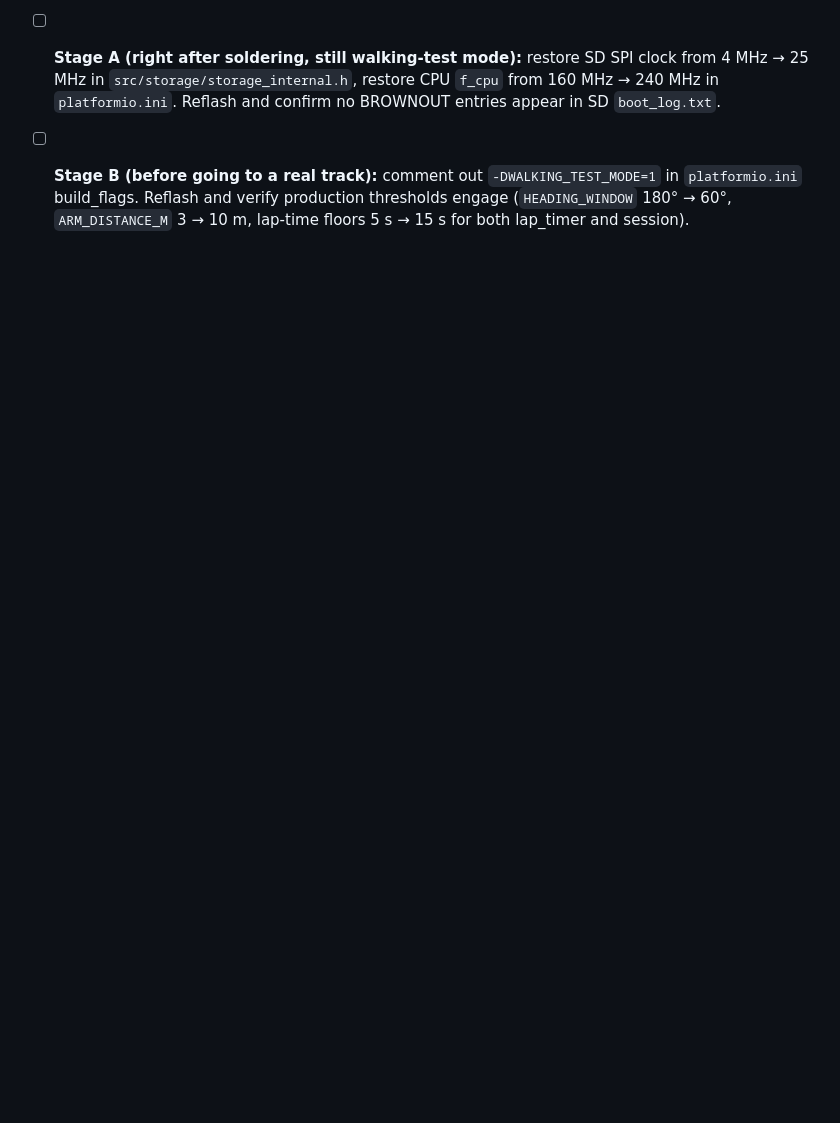
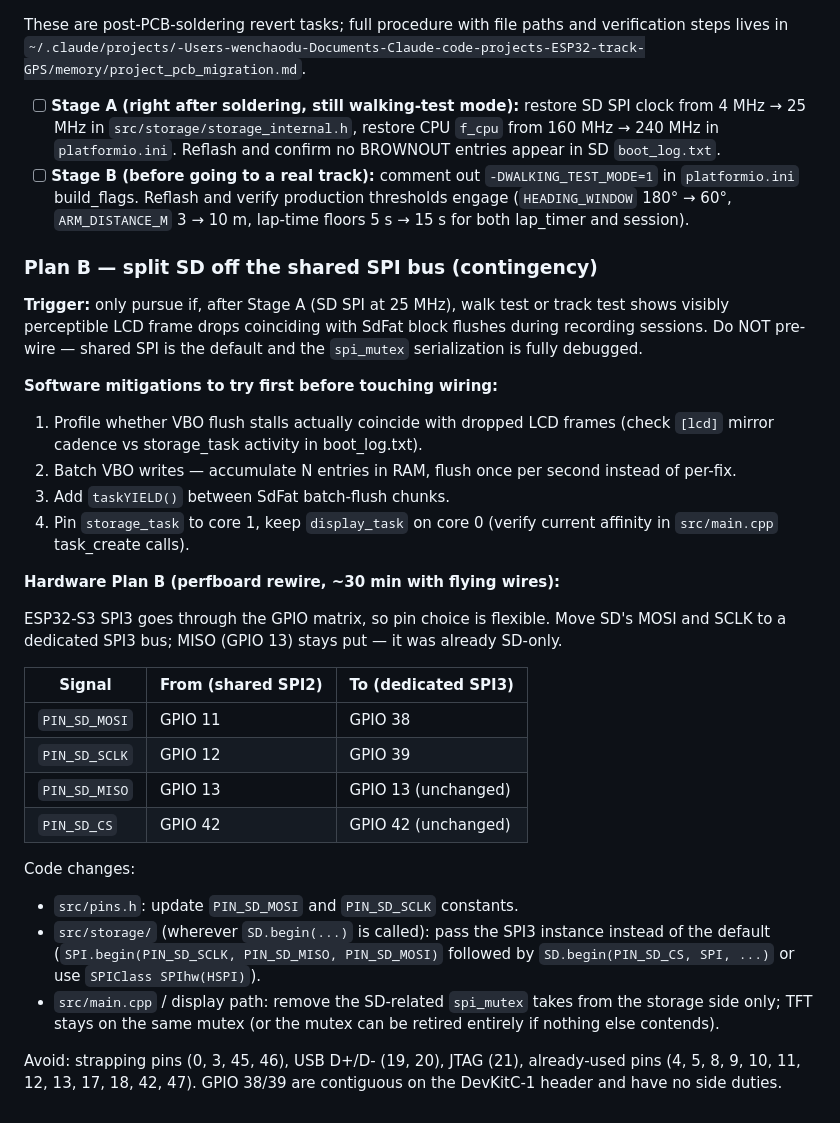
Before and after one commit to icandy7272/ESP32-GPS-Lap-Timer, a Markdown page: TODOS.md, the part around the change. GitHub-like rendering; blank space fills up the shorter version.

Commit message:
docs(todos): add Plan B contingency — split SD off shared SPI bus
Perfboard build, so cost of rewiring later is ~30 min of flying wires,
not a PCB respin.  That changes the decision from "pre-wire now for
insurance" to "start shared, split only if measurable stall proves
software mitigation insufficient."

Documents in TODOS.md Hardware Migration section:
- When to trigger (Stage A complete + visible flush stalls).
- Software mitigations to exhaust first (profile, batch, yield, task
  core affinity).
- Exact pin migration (SD MOSI 11 -> 38, SCLK 12 -> 39; MISO 13 and
  CS 42 unchanged) with rationale for the pin picks (strap/USB/JTAG
  and current-usage exclusions spelled out).
- Code-change scope (pins.h, SD.begin call site, spi_mutex removal on
  storage side).

Pure docs change.

```diff
--- a/TODOS.md
+++ b/TODOS.md
@@ -72,3 +72,45 @@ verification steps lives in
       verify production thresholds engage (`HEADING_WINDOW` 180° → 60°,
       `ARM_DISTANCE_M` 3 → 10 m, lap-time floors 5 s → 15 s for both
       lap_timer and session).
+
+### Plan B — split SD off the shared SPI bus (contingency)
+
+**Trigger:** only pursue if, after Stage A (SD SPI at 25 MHz), walk test or
+track test shows visibly perceptible LCD frame drops coinciding with SdFat
+block flushes during recording sessions.  Do NOT pre-wire — shared SPI is the
+default and the `spi_mutex` serialization is fully debugged.
+
+**Software mitigations to try first before touching wiring:**
+1. Profile whether VBO flush stalls actually coincide with dropped LCD frames
+   (check `[lcd]` mirror cadence vs storage_task activity in boot_log.txt).
+2. Batch VBO writes — accumulate N entries in RAM, flush once per second
+   instead of per-fix.
+3. Add `taskYIELD()` between SdFat batch-flush chunks.
+4. Pin `storage_task` to core 1, keep `display_task` on core 0 (verify current
+   affinity in `src/main.cpp` task_create calls).
+
+**Hardware Plan B (perfboard rewire, ~30 min with flying wires):**
+
+ESP32-S3 SPI3 goes through the GPIO matrix, so pin choice is flexible.
+Move SD's MOSI and SCLK to a dedicated SPI3 bus; MISO (GPIO 13) stays put —
+it was already SD-only.
+
+| Signal | From (shared SPI2) | To (dedicated SPI3) |
+|---|---|---|
+| `PIN_SD_MOSI` | GPIO 11 | GPIO 38 |
+| `PIN_SD_SCLK` | GPIO 12 | GPIO 39 |
+| `PIN_SD_MISO` | GPIO 13 | GPIO 13 (unchanged) |
+| `PIN_SD_CS`   | GPIO 42 | GPIO 42 (unchanged) |
+
+Code changes:
+- `src/pins.h`: update `PIN_SD_MOSI` and `PIN_SD_SCLK` constants.
+- `src/storage/` (wherever `SD.begin(...)` is called): pass the SPI3 instance
+  instead of the default (`SPI.begin(PIN_SD_SCLK, PIN_SD_MISO, PIN_SD_MOSI)`
+  followed by `SD.begin(PIN_SD_CS, SPI, ...)` or use `SPIClass SPIhw(HSPI)`).
+- `src/main.cpp` / display path: remove the SD-related `spi_mutex` takes from
+  the storage side only; TFT stays on the same mutex (or the mutex can be
+  retired entirely if nothing else contends).
+
+Avoid: strapping pins (0, 3, 45, 46), USB D+/D- (19, 20), JTAG (21),
+already-used pins (4, 5, 8, 9, 10, 11, 12, 13, 17, 18, 42, 47).  GPIO 38/39
+are contiguous on the DevKitC-1 header and have no side duties.
```
